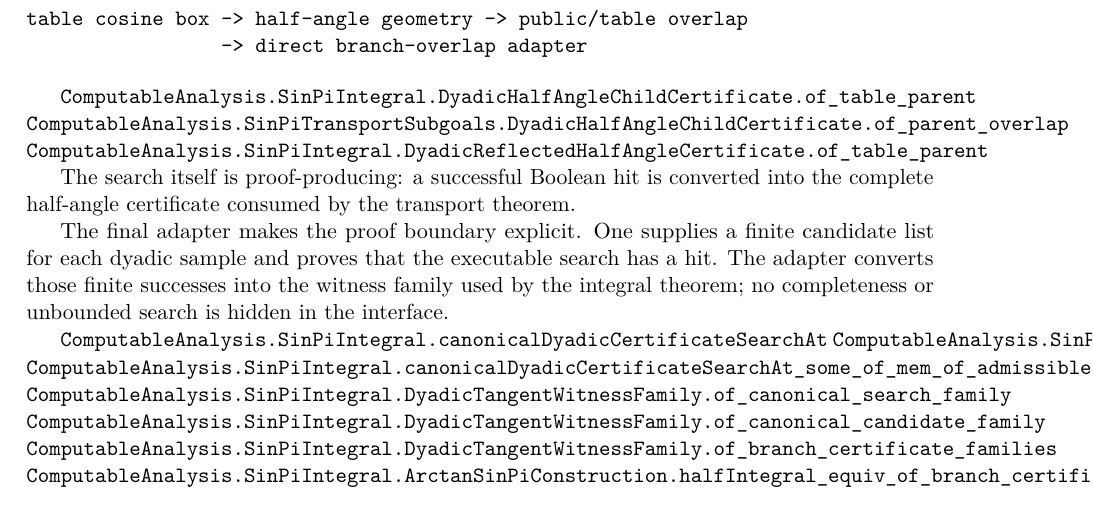
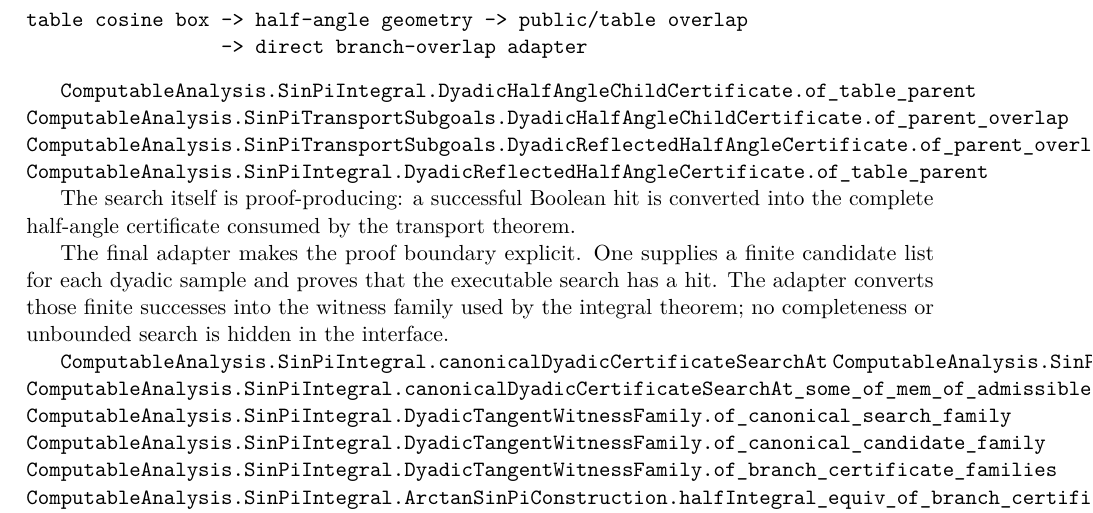
Before and after one commit to liuyao12/computable-analysis, a LaTeX thesis (blueprint/src/web.tex, which reads blueprint/src/03-integrals.tex): part of page 59 of 118, cut so that both start at the same text. Compiled offline with pdfLaTeX.

Commit message:
Generalize reflected half-angle certificate

```diff
--- a/blueprint/src/03-integrals.tex
+++ b/blueprint/src/03-integrals.tex
@@ -1630,6 +1630,7 @@ table cosine box -> half-angle geometry -> public/table overlap
 
 \lean{ComputableAnalysis.SinPiIntegral.DyadicHalfAngleChildCertificate.of_table_parent}
 \lean{ComputableAnalysis.SinPiTransportSubgoals.DyadicHalfAngleChildCertificate.of_parent_overlap}
+\lean{ComputableAnalysis.SinPiTransportSubgoals.DyadicReflectedHalfAngleCertificate.of_parent_overlap}
 \lean{ComputableAnalysis.SinPiIntegral.DyadicReflectedHalfAngleCertificate.of_table_parent}
 \leanok
 
```
Also changed, not shown: 2 other files.
